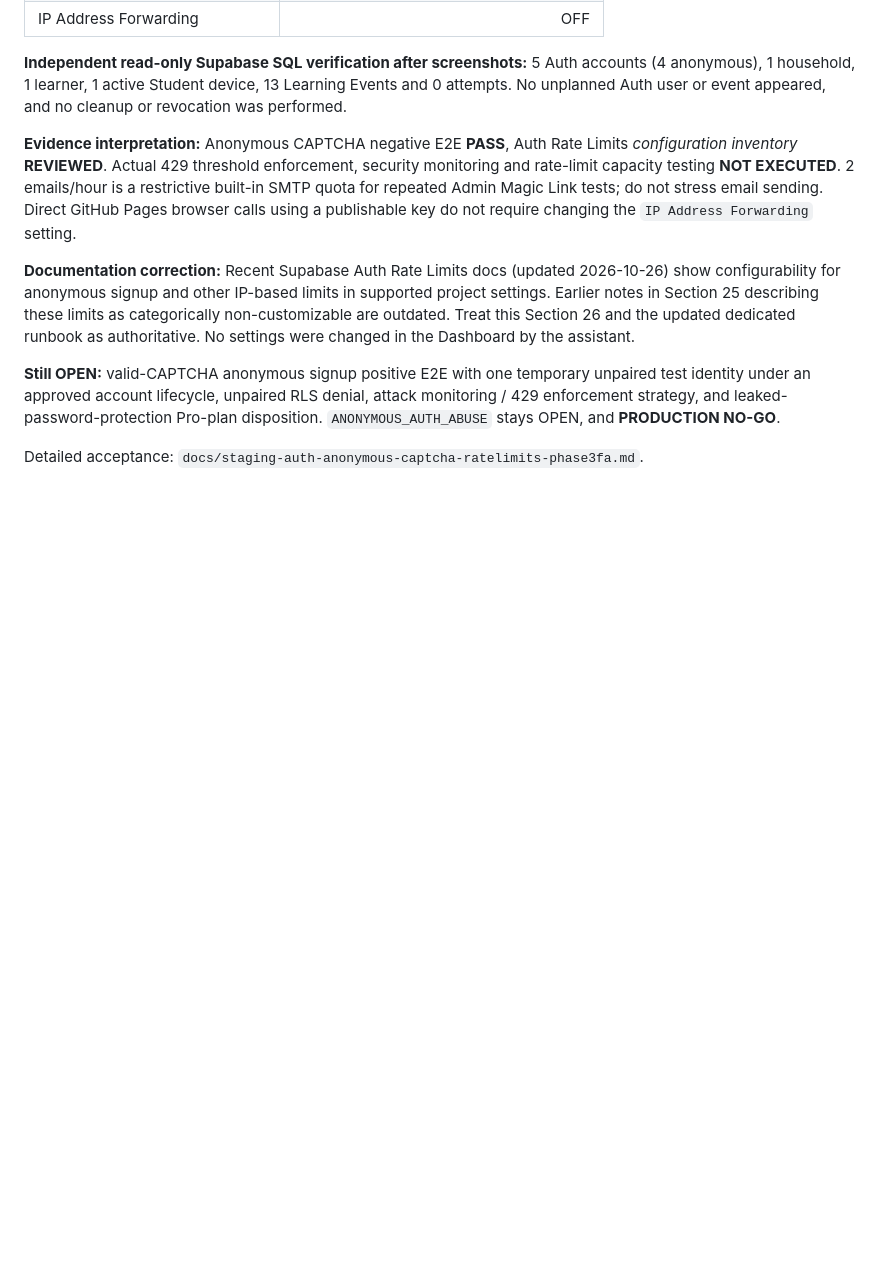
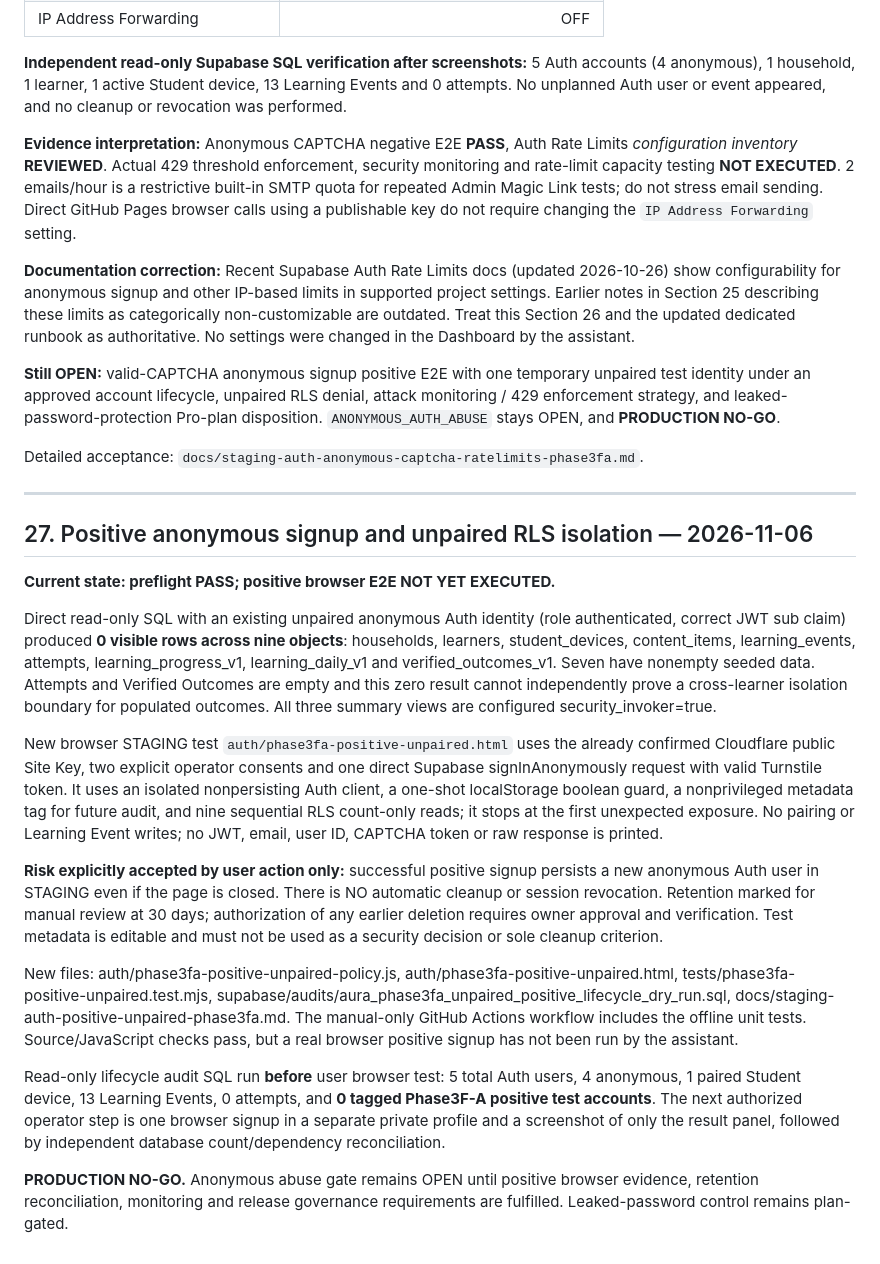
Before and after one commit to BrunoQuoc/aura-study, a Markdown page: docs/staging-auth-hardening-phase3fa.md, the part around the change. Drawn GitHub-style; blank space fills up the shorter version.

Commit message:
docs(staging-auth): record 9-source unpaired RLS preflight and one-shot positive anonymous browser test

```diff
--- a/docs/staging-auth-hardening-phase3fa.md
+++ b/docs/staging-auth-hardening-phase3fa.md
@@ -412,3 +412,21 @@ The second screenshot captures Supabase Authentication → Rate Limits values fo
 **Still OPEN:** valid-CAPTCHA anonymous signup positive E2E with one temporary unpaired test identity under an approved account lifecycle, unpaired RLS denial, attack monitoring / 429 enforcement strategy, and leaked-password-protection Pro-plan disposition. `ANONYMOUS_AUTH_ABUSE` stays OPEN, and **PRODUCTION NO-GO**.
 
 Detailed acceptance: `docs/staging-auth-anonymous-captcha-ratelimits-phase3fa.md`.
+
+---
+
+## 27. Positive anonymous signup and unpaired RLS isolation — 2026-11-06
+
+**Current state: preflight PASS; positive browser E2E NOT YET EXECUTED.**
+
+Direct read-only SQL with an existing unpaired anonymous Auth identity (role authenticated, correct JWT sub claim) produced **0 visible rows across nine objects**: households, learners, student_devices, content_items, learning_events, attempts, learning_progress_v1, learning_daily_v1 and verified_outcomes_v1. Seven have nonempty seeded data. Attempts and Verified Outcomes are empty and this zero result cannot independently prove a cross-learner isolation boundary for populated outcomes. All three summary views are configured security_invoker=true.
+
+New browser STAGING test `auth/phase3fa-positive-unpaired.html` uses the already confirmed Cloudflare public Site Key, two explicit operator consents and one direct Supabase signInAnonymously request with valid Turnstile token. It uses an isolated nonpersisting Auth client, a one-shot localStorage boolean guard, a nonprivileged metadata tag for future audit, and nine sequential RLS count-only reads; it stops at the first unexpected exposure. No pairing or Learning Event writes; no JWT, email, user ID, CAPTCHA token or raw response is printed.
+
+**Risk explicitly accepted by user action only:** successful positive signup persists a new anonymous Auth user in STAGING even if the page is closed. There is NO automatic cleanup or session revocation. Retention marked for manual review at 30 days; authorization of any earlier deletion requires owner approval and verification. Test metadata is editable and must not be used as a security decision or sole cleanup criterion.
+
+New files: auth/phase3fa-positive-unpaired-policy.js, auth/phase3fa-positive-unpaired.html, tests/phase3fa-positive-unpaired.test.mjs, supabase/audits/aura_phase3fa_unpaired_positive_lifecycle_dry_run.sql, docs/staging-auth-positive-unpaired-phase3fa.md. The manual-only GitHub Actions workflow includes the offline unit tests. Source/JavaScript checks pass, but a real browser positive signup has not been run by the assistant.
+
+Read-only lifecycle audit SQL run **before** user browser test: 5 total Auth users, 4 anonymous, 1 paired Student device, 13 Learning Events, 0 attempts, and **0 tagged Phase3F-A positive test accounts**. The next authorized operator step is one browser signup in a separate private profile and a screenshot of only the result panel, followed by independent database count/dependency reconciliation.
+
+**PRODUCTION NO-GO.** Anonymous abuse gate remains OPEN until positive browser evidence, retention reconciliation, monitoring and release governance requirements are fulfilled. Leaked-password control remains plan-gated.
```
